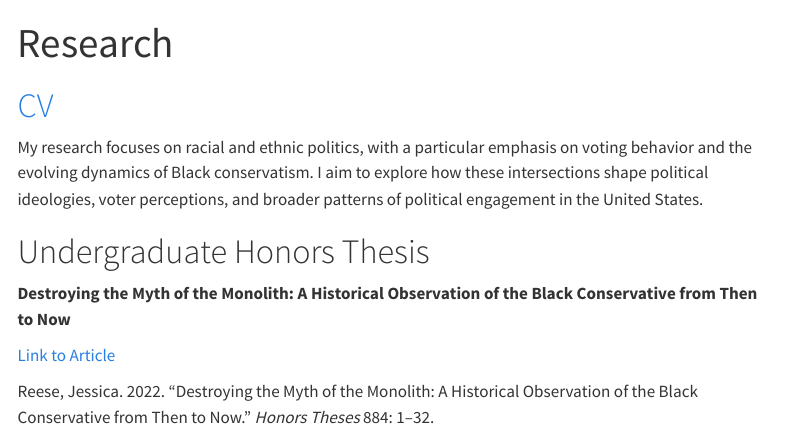
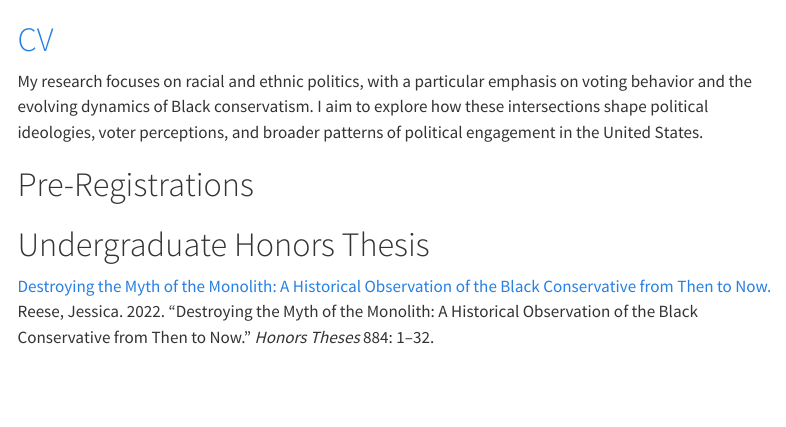
Before and after one commit to jkreese/MyWebsite, a Quarto document (research.qmd): the page in a window 1100 px wide, from its top. Rendered offline with R 4.5, knitr and Pandoc in place of Quarto, with nearby package versions; menus at the side of the page are left out.

Commit message:
adding lines under headers

```diff
--- a/research.qmd
+++ b/research.qmd
@@ -1,15 +1,14 @@
 ---
-title: "Research"
+title: ""
+css: styles.css
 ---
 
 # [CV](https://gvpt.umd.edu/sites/gvpt.umd.edu/files/cv/CV%20-%20Jessica%20Reese.pdf)
 
 My research focuses on racial and ethnic politics, with a particular emphasis on voting behavior and the evolving dynamics of Black conservatism. I aim to explore how these intersections shape political ideologies, voter perceptions, and broader patterns of political engagement in the United States.
 
+# Pre-Registrations
+
 # Undergraduate Honors Thesis
 
-**Destroying the Myth of the Monolith: A Historical Observation of the Black Conservative from Then to Now**
-
-[Link to Article](https://aquila.usm.edu/cgi/viewcontent.cgi?article=1874&context=honors_theses)
-
-Reese, Jessica. 2022. “Destroying the Myth of the Monolith: A Historical Observation of the Black Conservative from Then to Now.” *Honors Theses* 884: 1–32.
+[Destroying the Myth of the Monolith: A Historical Observation of the Black Conservative from Then to Now.](https://aquila.usm.edu/cgi/viewcontent.cgi?article=1874&context=honors_theses) Reese, Jessica. 2022. “Destroying the Myth of the Monolith: A Historical Observation of the Black Conservative from Then to Now.” *Honors Theses* 884: 1–32.
```
Also changed, not shown: docs/search.json, 2 other files.
